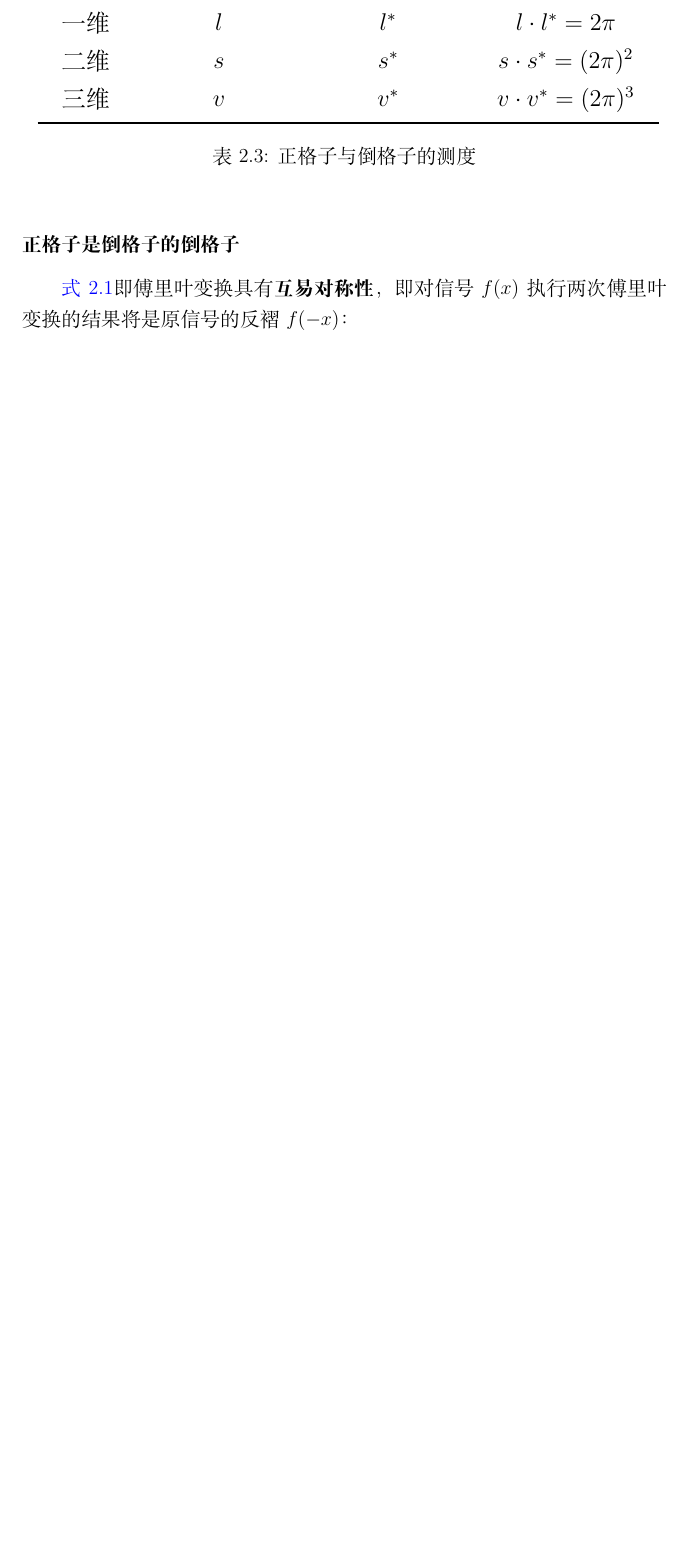
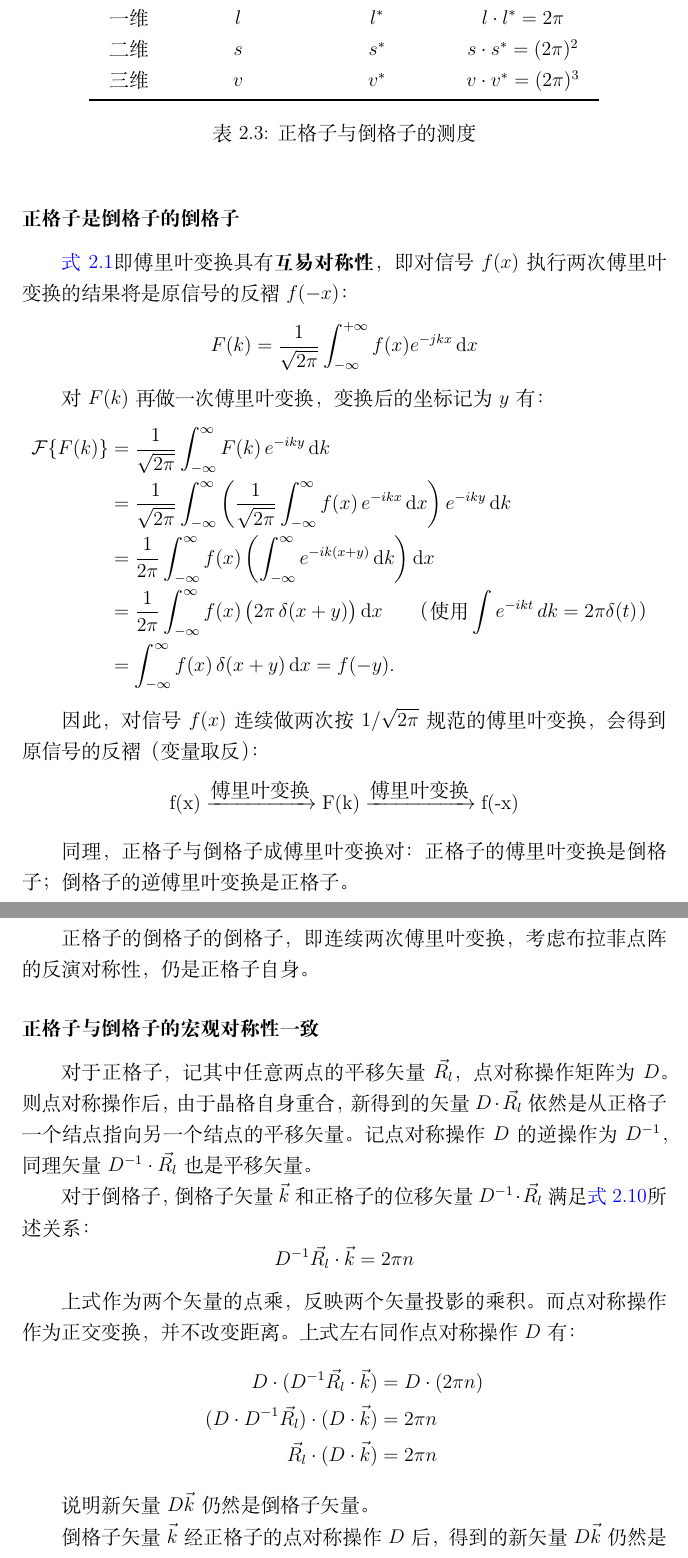
Before and after one commit to BI-HAO/Notes-of-Solid_States_Devices, a LaTeX book (main.tex, which reads part1.tex): part of page 42 of 53 before the commit and two parts of pages 42 and 43 of 55 after it, the two joined at a grey line, cut so that both start at the same text, the shorter picture padded with empty space. Compiled offline with XeLaTeX.

Commit message:
20250926-第二章-倒格矢

```diff
--- a/part1.tex
+++ b/part1.tex
@@ -1429,10 +1428,55 @@
         三维 &  $v$      & $v^\ast $ & $v\cdot v^\ast = (2\pi)^3 $ \\
         \bottomrule
     \end{tabular}
-    }
     \caption{正格子与倒格子的测度}
     \label{tab:1-15}
     \end{table}
 
 \subsubsection{正格子是倒格子的倒格子}
     \autoref{eq:2.1}即傅里叶变换具有\textbf{互易对称性}\index{傅里叶变换的互易对称性}，即对信号$f(x)$执行两次傅里叶变换的结果将是原信号的反褶$f(-x)$：
+    \[
+        F(k)=\frac{1}{\sqrt{2\pi}}\int_{-\infty}^{+\infty} f(x)e^{-jkx} \,\mathrm{d}x\\
+    \]
+
+    对$F(k)$再做一次傅里叶变换，变换后的坐标记为$y$有：
+    \begin{align*}
+    \mathcal{F}\{F(k)\}
+    &=\frac{1}{\sqrt{2\pi}}\int_{-\infty}^{\infty} F(k)\,e^{-iky}\,\mathrm{d}k \\
+    &=\frac{1}{\sqrt{2\pi}}\int_{-\infty}^{\infty}
+    \left(\frac{1}{\sqrt{2\pi}}\int_{-\infty}^{\infty} f(x)\,e^{-ikx}\,\mathrm{d}x\right)
+    e^{-iky}\,\mathrm{d}k \\
+    &=\frac{1}{2\pi}\int_{-\infty}^{\infty} f(x)
+    \left(\int_{-\infty}^{\infty} e^{-ik(x+y)}\,\mathrm{d}k\right)\mathrm{d}x \\
+    &=\frac{1}{2\pi}\int_{-\infty}^{\infty} f(x)\,\bigl(2\pi\,\delta(x+y)\bigr)\,\mathrm{d}x
+    \qquad\text{（使用 }\int e^{-ik t}\,dk=2\pi\delta(t)\text{）} \\
+    &=\int_{-\infty}^{\infty} f(x)\,\delta(x+y)\,\mathrm{d}x
+    = f(-y).
+    \end{align*}
+
+    因此，对信号$f(x)$连续做两次按 \(1/\sqrt{2\pi}\) 规范的傅里叶变换，会得到原信号的反褶（变量取反）：
+    \[
+    \mbox{f(x)}\xrightarrow{\mbox{傅里叶变换}}\mbox{F(k)}\xrightarrow{\mbox{傅里叶变换}}\mbox{f(-x)}
+    \]
+
+    同理，正格子与倒格子成傅里叶变换对：正格子的傅里叶变换是倒格子；倒格子的逆傅里叶变换是正格子。
+
+    正格子的倒格子的倒格子，即连续两次傅里叶变换，考虑布拉菲点阵的反演对称性，仍是正格子自身。
+
+\subsubsection{正格子与倒格子的宏观对称性一致}
+    对于正格子，记其中任意两点的平移矢量$\vec{R_l}$，点对称操作矩阵为$D$。则点对称操作后，由于晶格自身重合，新得到的矢量$D\cdot \vec{R_l}$依然是从正格子一个结点指向另一个结点的平移矢量。记点对称操作$D$的逆操作为$D^{-1}$，同理矢量$D^{-1}\cdot \vec{R_l}$也是平移矢量。
+
+    对于倒格子，倒格子矢量$\vec{k}$和正格子的位移矢量$D^{-1}\cdot \vec{R_l}$满足\autoref{eq:2.10}所述关系：
+    \[
+    D^{-1}\vec{R_l}\cdot\vec{k}=2\pi n
+    \]
+
+    上式作为两个矢量的点乘，反映两个矢量投影的乘积。而点对称操作作为正交变换，并不改变距离。上式左右同作点对称操作$D$有：
+    \begin{align*}
+    D\cdot (D^{-1}\vec{R_l}\cdot\vec{k}) &= D\cdot(2\pi n)\\
+    (D\cdot D^{-1}\vec{R_l}) \cdot (D\cdot\vec{k}) &= 2\pi n\\
+    \vec{R_l} \cdot (D\cdot\vec{k}) &= 2\pi n
+    \end{align*}
+
+    说明新矢量$D\vec{k}$仍然是倒格子矢量。
+
+    倒格子矢量$\vec{k}$经正格子的点对称操作$D$后，得到的新矢量$D\vec{k}$仍然是倒格子矢量，即倒格子对点对称操作$D$具有宏观对称性。而这对正格子所有的点对称矩阵均成立。\textbf{因此倒格子保留了正格子的全部宏观对称性。}
```
Also changed, not shown: pic/1-31.png, pic/1-32.png, pic/1-37.png, pic/1-38.png, pic/1-40.png, pic/1-41.png, part1.tex (28 more changed lines).
